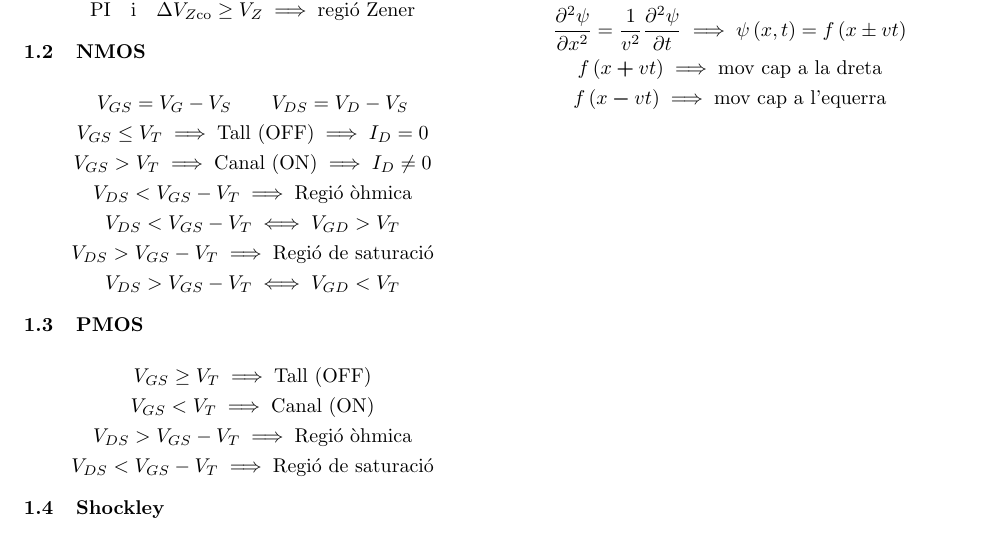
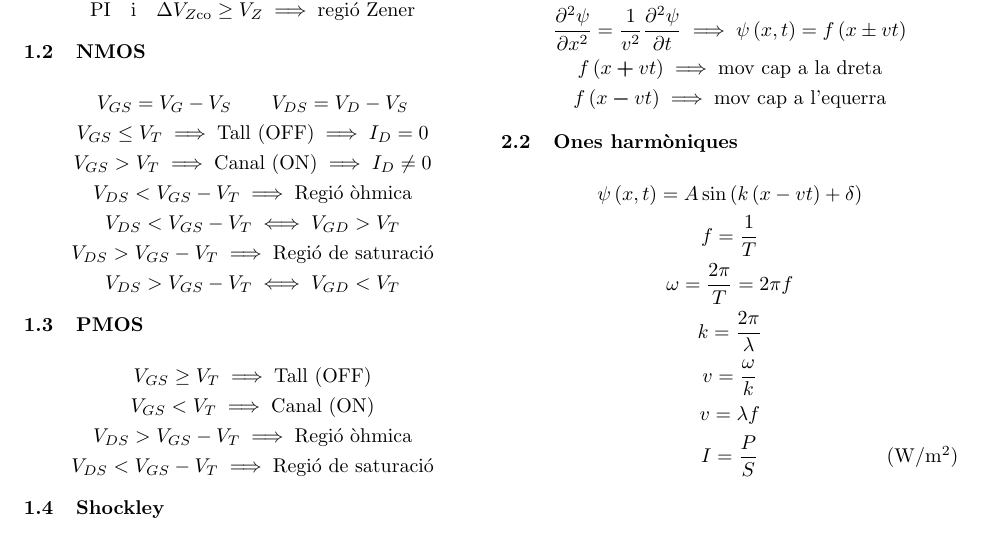
Before and after one commit to Joan-rv/f-formularis, a LaTeX document (formulari-ELEC-ONES.tex): part of the page, cut so that both start at the same text. Compiled offline with pdfLaTeX.

Commit message:
Ones harm secció

```diff
--- a/formulari-ELEC-ONES.tex
+++ b/formulari-ELEC-ONES.tex
@@ -62,5 +63,15 @@ V_{DS} > V_{GS} - V_T \iff V_{GD} < V_T
     f\left(x \bm{+} vt\right) \implies \text{mov cap a la dreta} \\
     f\left(x \bm{-} vt\right) \implies \text{mov cap a l'equerra}
 \end{gather*}
+\subsection{Ones harmòniques}
+\begin{gather*}
+    \psi\left(x, t\right) = A\sin\left(k\left(x - vt\right) + \delta \right) \\
+    f = \frac{1}{T} \\
+    \omega = \frac{2\pi}{T} = 2\pi f \\
+    k = \frac{2\pi}{\lambda} \\
+    v = \frac{\omega}{k} \\
+    v = \lambda f \\
+    I = \frac{P}{S} \tag{\si{W/m^2}}
+\end{gather*}
 
 \end{document}
```
Also changed, not shown: formulari-ELEC-ONES.tex (1 more changed lines).
